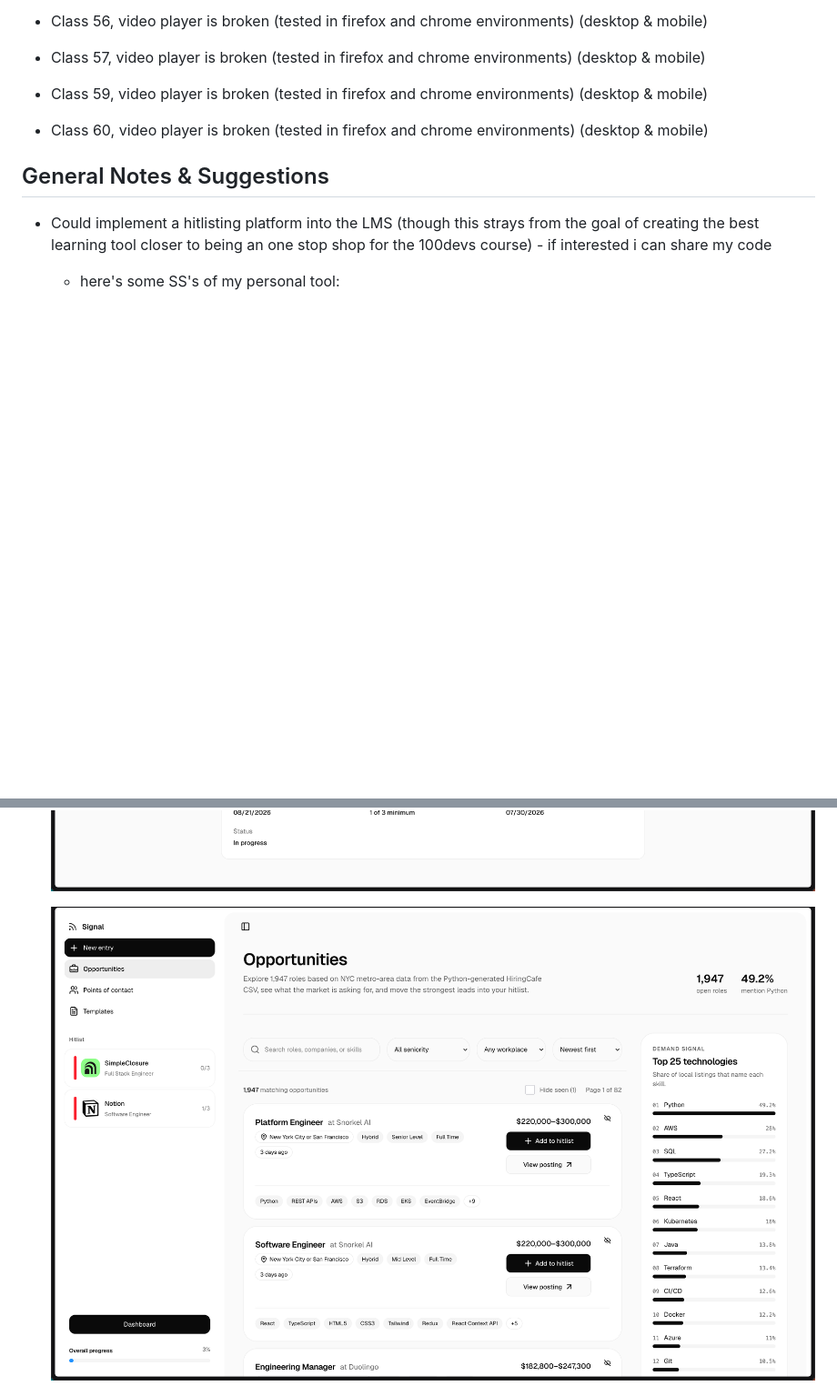
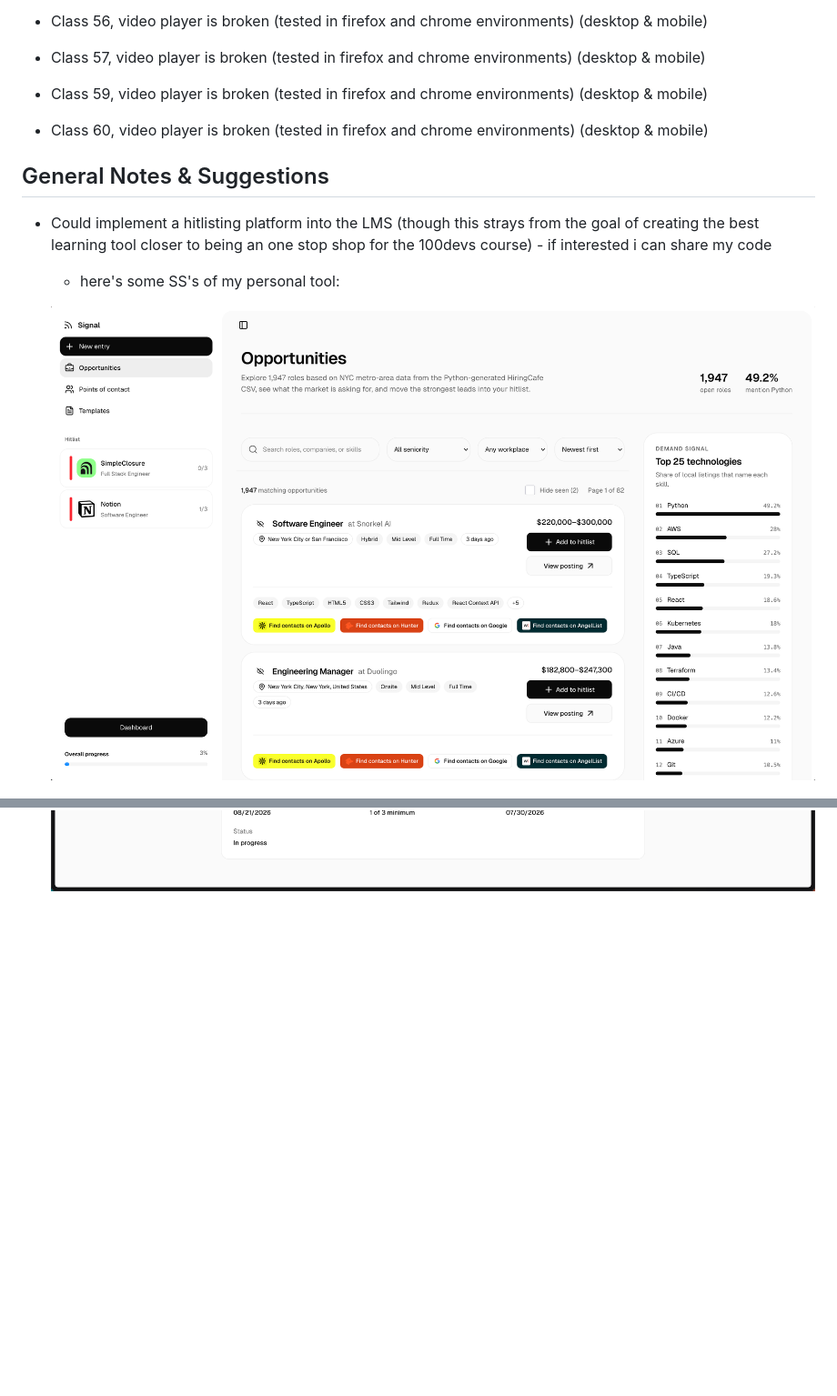
Before and after one commit to jordansmalls/lms, a Markdown page: notes.md, 2 parts joined by grey strips. Shown at 91% size. Rendered like a GitHub page; pictures changed too: opportunities.png; blank space fills up the shorter version.

Commit message:
add: update opportunities button

```diff
--- a/notes.md
+++ b/notes.md
@@ -46,6 +46,7 @@
 
     - here's some SS's of my personal tool:
 
+    ![personal hitlisting tool](opportunities.png)
 
     ![personal hitlisting tool](dash.png)
 
@@ -55,7 +56,6 @@
 
     ![personal hitlisting tool](hitlistentry.png)
 
-    ![personal hitlisting tool](opportunities.png)
 
     ![personal hitlisting tool](templates.png)
 
```
